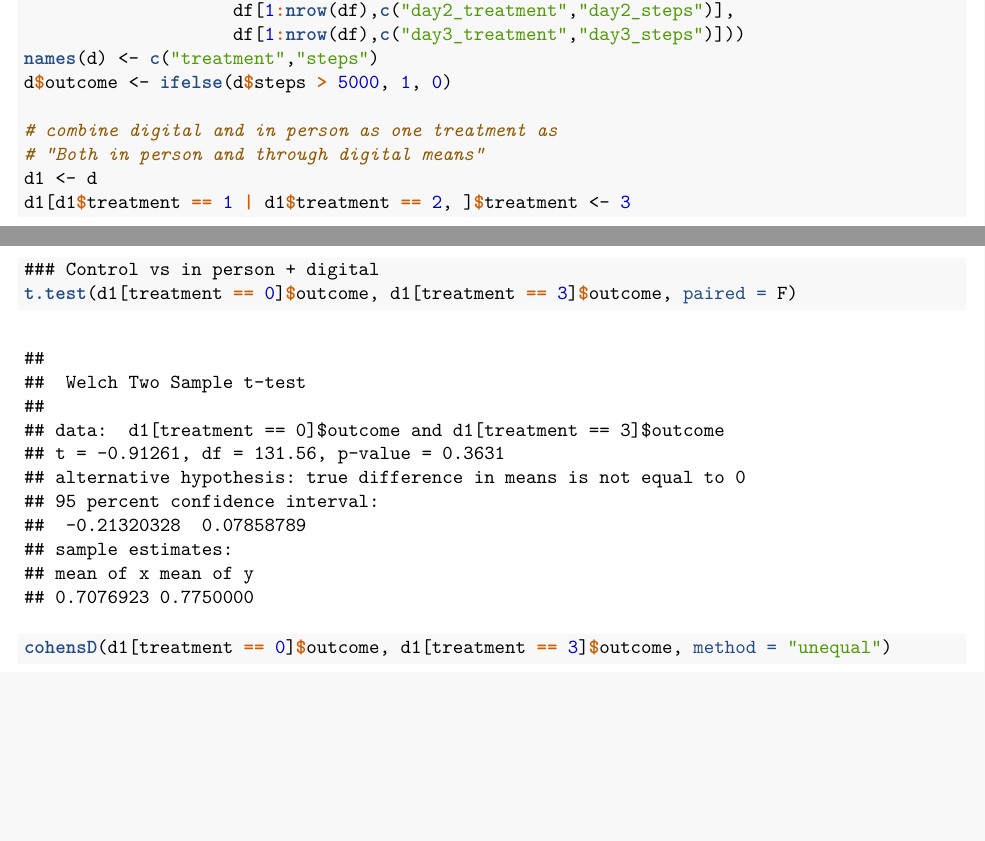
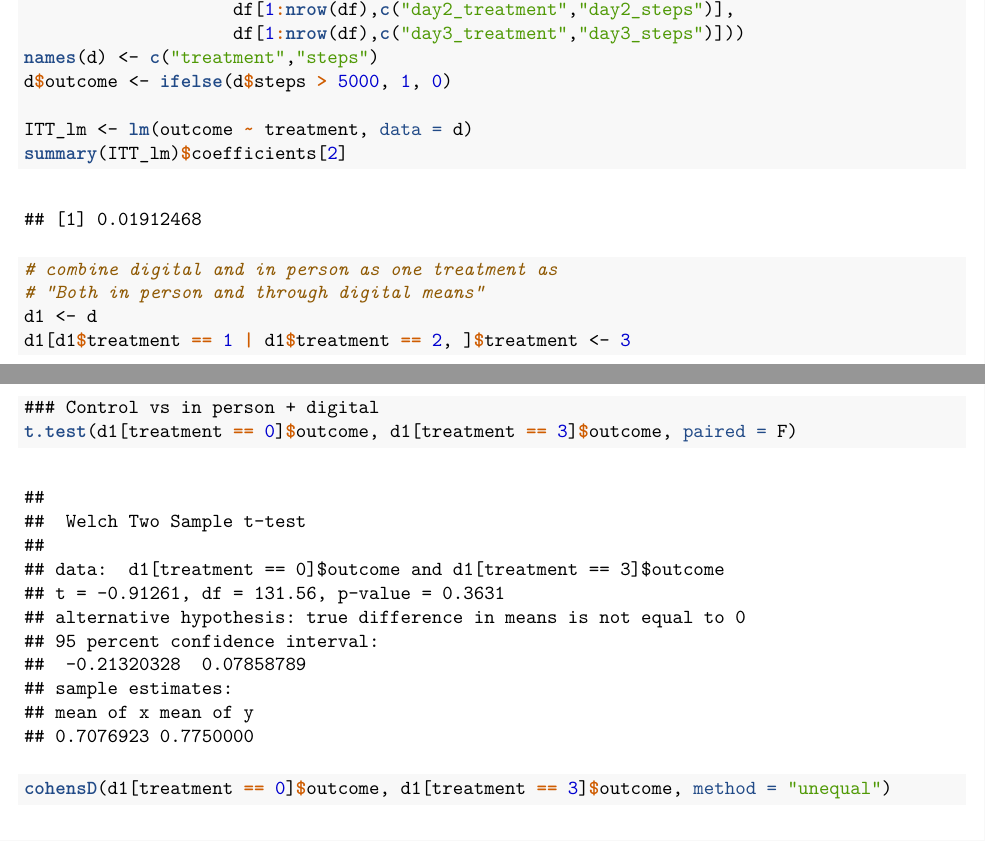
Before and after one commit to jmercado14/mids-w241-social-commitment, an R Markdown document (final_study_analysis.Rmd): two parts of pages 4 and 5 of 5 before the commit and two parts of pages 4 and 5 of 6 after it, joined at a grey line, cut so that both start at the same text, the shorter picture padded with empty space. The pictures show the output file final_study_analysis.pdf that the author committed with the source.

Commit message:
update analysis

```diff
--- a/final_study_analysis.Rmd
+++ b/final_study_analysis.Rmd
@@ -101,6 +101,9 @@ d <- rbindlist(list(df[1:nrow(df),c("day1_treatment","day1_steps")],
 names(d) <- c("treatment","steps")
 d$outcome <- ifelse(d$steps > 5000, 1, 0)
 
+ITT_lm <- lm(outcome ~ treatment, data = d)
+summary(ITT_lm)$coefficients[2]
+
 # combine digital and in person as one treatment as
 # "Both in person and through digital means"
 d1 <- d
```
Also changed, not shown: final_study_analysis.pdf.
